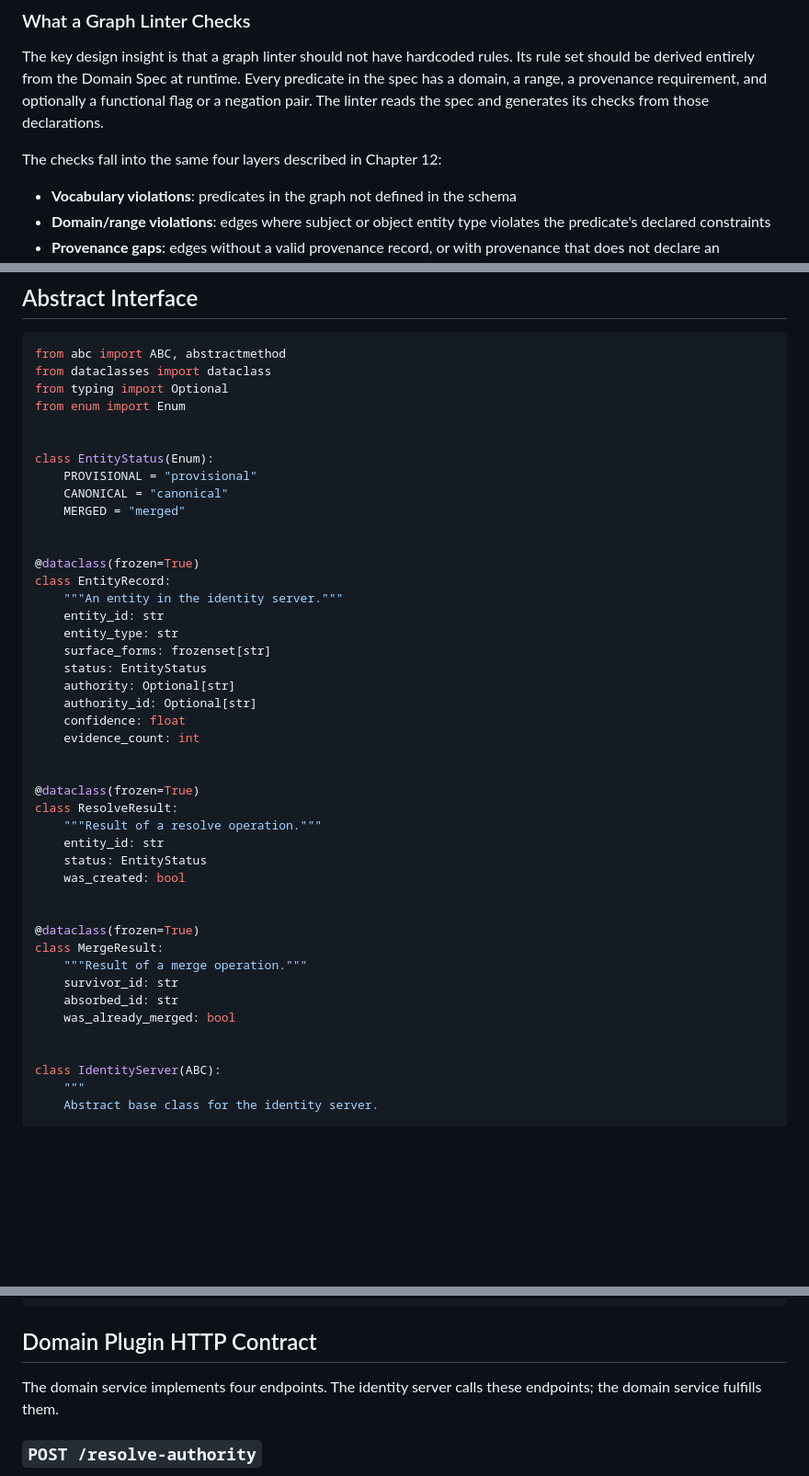
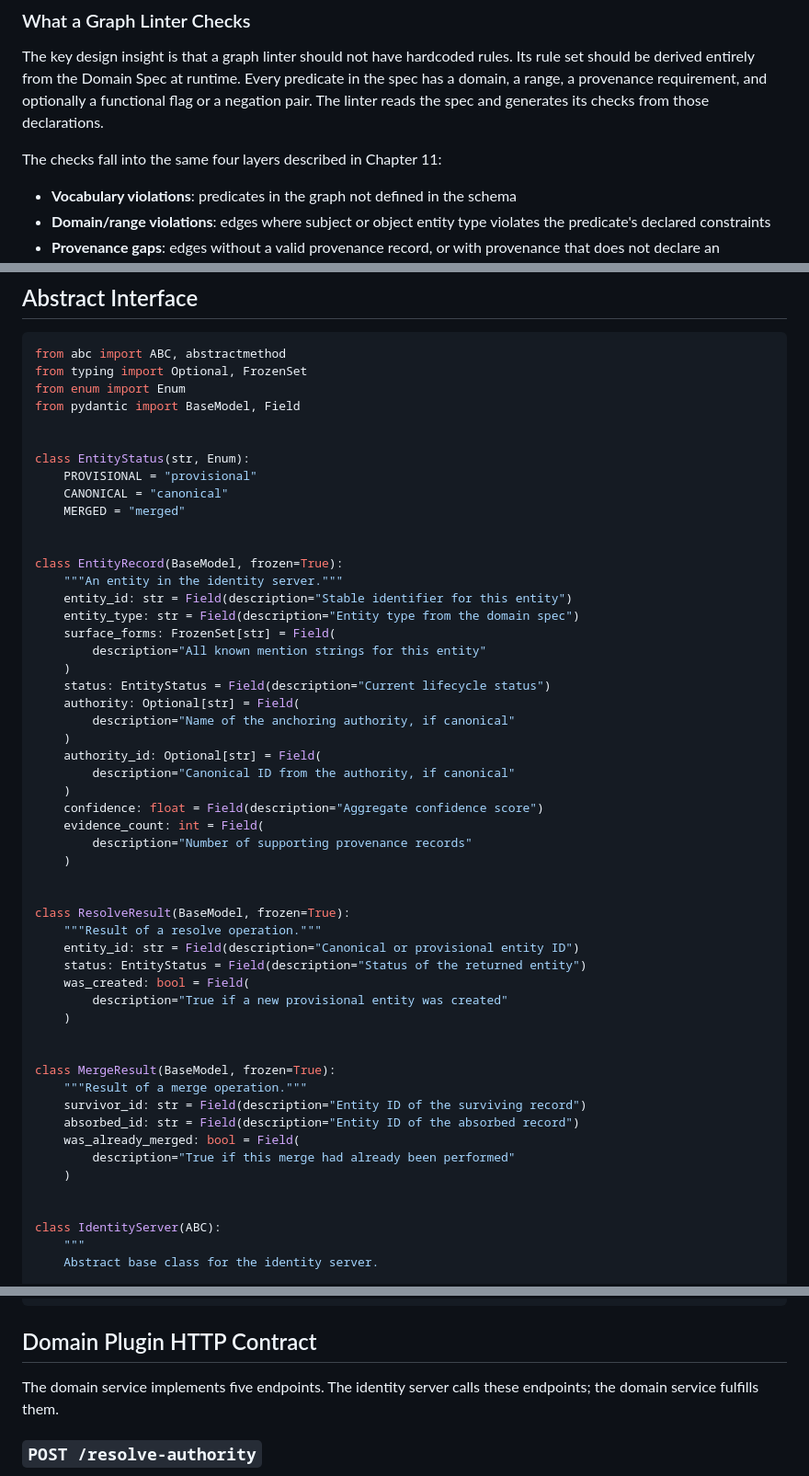
Before and after one commit to graphwright/books, a Markdown page: identity-book/text.md, 3 parts joined by grey strips. Shown at 92% size. Drawn GitHub-style; blank space fills up the shorter version.

Commit message:
identity-book: fix chapter ref, Pydantic models, add GET /schema example
- Fix self-referential error in Ch 12 linter section: "Chapter 12" ->
  "Chapter 11" (the chapter that actually introduces the four layers)
- Replace @dataclass(frozen=True) with frozen Pydantic models in
  Appendix A abstract interface, consistent with project conventions
  and the book's own guidance on immutable data
- Add GET /schema request/response example to Appendix A Domain Plugin
  HTTP Contract alongside the other four endpoints; was referenced
  throughout the text but missing from the spec

Co-Authored-By: Claude Sonnet 4.6 <noreply@anthropic.com>

````diff
--- a/identity-book/text.md
+++ b/identity-book/text.md
@@ -1122,7 +1122,7 @@ This separation -- enforcement at insertion, auditing after the fact -- reflects
 
 The key design insight is that a graph linter should not have hardcoded rules. Its rule set should be derived entirely from the Domain Spec at runtime. Every predicate in the spec has a domain, a range, a provenance requirement, and optionally a functional flag or a negation pair. The linter reads the spec and generates its checks from those declarations.
 
-The checks fall into the same four layers described in Chapter 12:
+The checks fall into the same four layers described in Chapter 11:
 
 - **Vocabulary violations**: predicates in the graph not defined in the schema
 - **Domain/range violations**: edges where subject or object entity type violates the predicate's declared constraints
@@ -1451,44 +1451,53 @@ to use them.
 
 ```python
 from abc import ABC, abstractmethod
-from dataclasses import dataclass
-from typing import Optional
+from typing import Optional, FrozenSet
 from enum import Enum
-
-
-class EntityStatus(Enum):
+from pydantic import BaseModel, Field
+
+
+class EntityStatus(str, Enum):
     PROVISIONAL = "provisional"
     CANONICAL = "canonical"
     MERGED = "merged"
 
 
-@dataclass(frozen=True)
-class EntityRecord:
+class EntityRecord(BaseModel, frozen=True):
     """An entity in the identity server."""
-    entity_id: str
-    entity_type: str
-    surface_forms: frozenset[str]
-    status: EntityStatus
-    authority: Optional[str]
-    authority_id: Optional[str]
-    confidence: float
-    evidence_count: int
-
-
-@dataclass(frozen=True)
-class ResolveResult:
+    entity_id: str = Field(description="Stable identifier for this entity")
+    entity_type: str = Field(description="Entity type from the domain spec")
+    surface_forms: FrozenSet[str] = Field(
+        description="All known mention strings for this entity"
+    )
+    status: EntityStatus = Field(description="Current lifecycle status")
+    authority: Optional[str] = Field(
+        description="Name of the anchoring authority, if canonical"
+    )
+    authority_id: Optional[str] = Field(
+        description="Canonical ID from the authority, if canonical"
+    )
+    confidence: float = Field(description="Aggregate confidence score")
+    evidence_count: int = Field(
+        description="Number of supporting provenance records"
+    )
+
+
+class ResolveResult(BaseModel, frozen=True):
     """Result of a resolve operation."""
-    entity_id: str
-    status: EntityStatus
-    was_created: bool
-
-
-@dataclass(frozen=True)
-class MergeResult:
+    entity_id: str = Field(description="Canonical or provisional entity ID")
+    status: EntityStatus = Field(description="Status of the returned entity")
+    was_created: bool = Field(
+        description="True if a new provisional entity was created"
+    )
+
+
+class MergeResult(BaseModel, frozen=True):
     """Result of a merge operation."""
-    survivor_id: str
-    absorbed_id: str
-    was_already_merged: bool
+    survivor_id: str = Field(description="Entity ID of the surviving record")
+    absorbed_id: str = Field(description="Entity ID of the absorbed record")
+    was_already_merged: bool = Field(
+        description="True if this merge had already been performed"
+    )
 
 
 class IdentityServer(ABC):
@@ -1596,7 +1605,7 @@ class IdentityServer(ABC):
 
 ## Domain Plugin HTTP Contract
 
-The domain service implements four endpoints. The identity server calls these
+The domain service implements five endpoints. The identity server calls these
 endpoints; the domain service fulfills them.
 
 ### `POST /resolve-authority`
````
Also changed, not shown: other parts of identity-book/text.md (+33 -0 lines).
